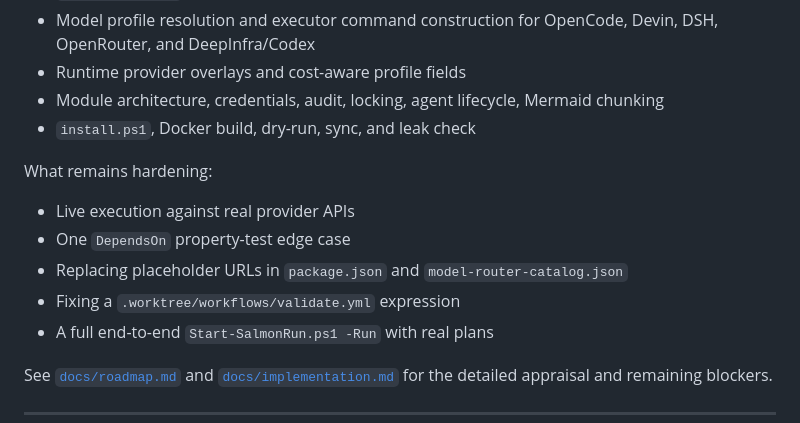
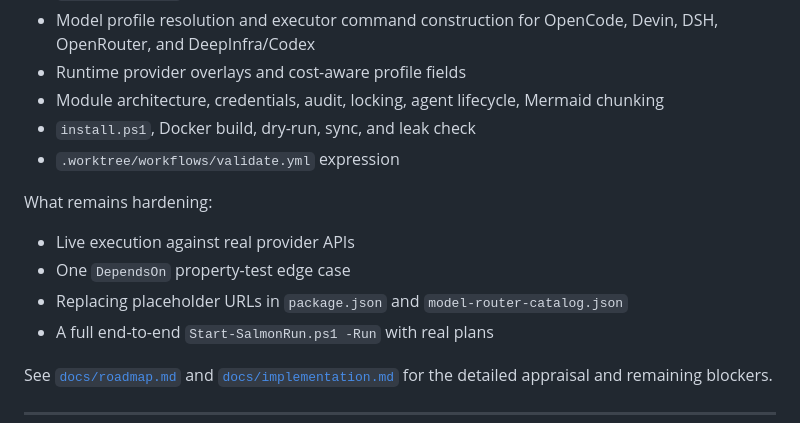
Before and after one commit to victorsalmon/salmon-run, a Markdown page: README.md, the part around the change. GitHub-like rendering.

Commit message:
docs(README): update project status after workflow and placeholder URL fixes
Generated with [Devin](https://devin.ai)

Co-Authored-By: Devin <158243242+devin-ai-integration[bot]@users.noreply.github.com>

```diff
--- a/README.md
+++ b/README.md
@@ -136,13 +136,13 @@ What is fully validated:
 - Runtime provider overlays and cost-aware profile fields
 - Module architecture, credentials, audit, locking, agent lifecycle, Mermaid chunking
 - `install.ps1`, Docker build, dry-run, sync, and leak check
+- `.worktree/workflows/validate.yml` expression
 
 What remains hardening:
 
 - Live execution against real provider APIs
 - One `DependsOn` property-test edge case
 - Replacing placeholder URLs in `package.json` and `model-router-catalog.json`
-- Fixing a `.worktree/workflows/validate.yml` expression
 - A full end-to-end `Start-SalmonRun.ps1 -Run` with real plans
 
 See [`docs/roadmap.md`](./docs/roadmap.md) and [`docs/implementation.md`](./docs/implementation.md) for the detailed appraisal and remaining blockers.
```
